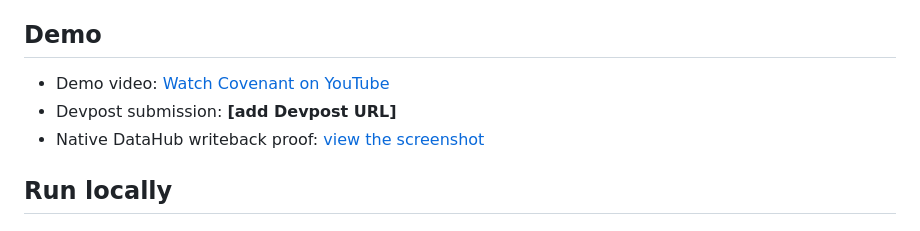
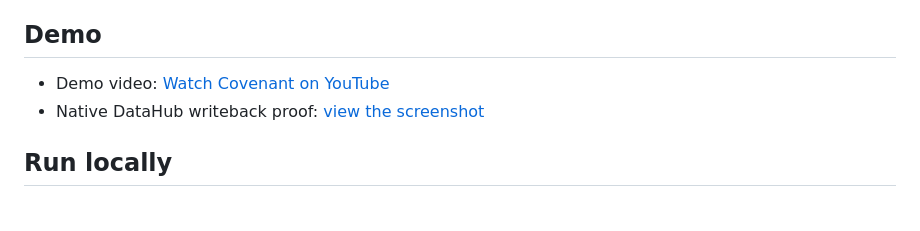
Before and after one commit to markbrazinski/covenant, a Markdown page: README.md, the part around the change. Drawn GitHub-style.

Commit message:
Update demo video link
Updated demo video link in README and removed placeholder for Devpost submission.

```diff
--- a/README.md
+++ b/README.md
@@ -25,8 +25,7 @@ Covenant turns a changed data-use agreement into an evidence-bound, graph-derive
 
 ## Demo
 
-- Demo video: [Watch Covenant on YouTube](https://youtu.be/sbRDpQe-3pY)
-- Devpost submission: **[add Devpost URL]**
+- Demo video: [Watch Covenant on YouTube](https://youtu.be/C349T1eFJ-c)
 - Native DataHub writeback proof: [view the screenshot](examples/screenshots/datahub-writeback.png)
 
 ## Run locally
```
